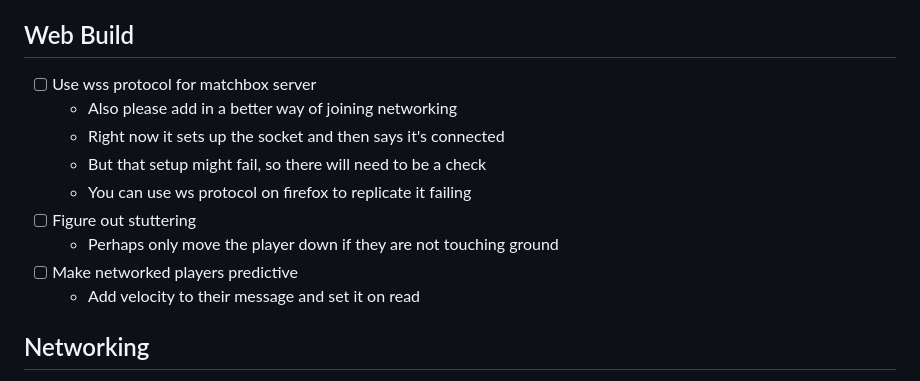
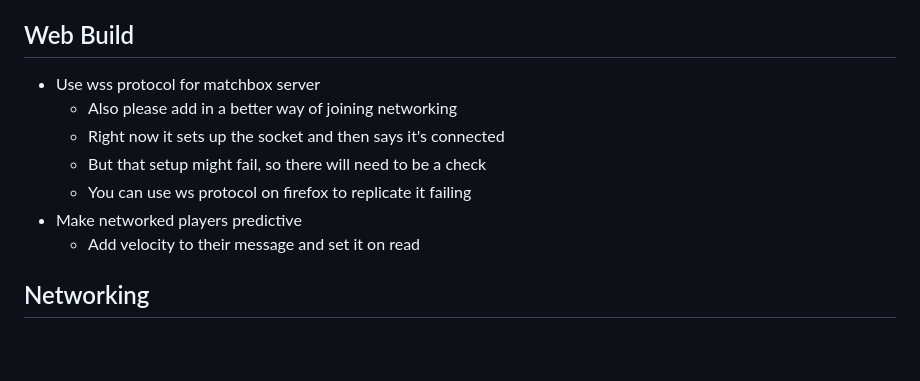
Before and after one commit to Pybounce/bevy_multiplayer_platformer, a Markdown page: README.md, the part around the change. GitHub-like rendering; blank space fills up the shorter version.

Commit message:
updating todo tasks

```diff
--- a/README.md
+++ b/README.md
@@ -19,14 +19,12 @@ Random Ideas
 
 ## Web Build
 
-- [ ] Use wss protocol for matchbox server
+- Use wss protocol for matchbox server
   - Also please add in a better way of joining networking
   - Right now it sets up the socket and then says it's connected
   - But that setup might fail, so there will need to be a check
   - You can use ws protocol on firefox to replicate it failing
-- [ ] Figure out stuttering
-  - Perhaps only move the player down if they are not touching ground
-- [ ] Make networked players predictive
+- Make networked players predictive
   - Add velocity to their message and set it on read
 
 ## Networking
```
